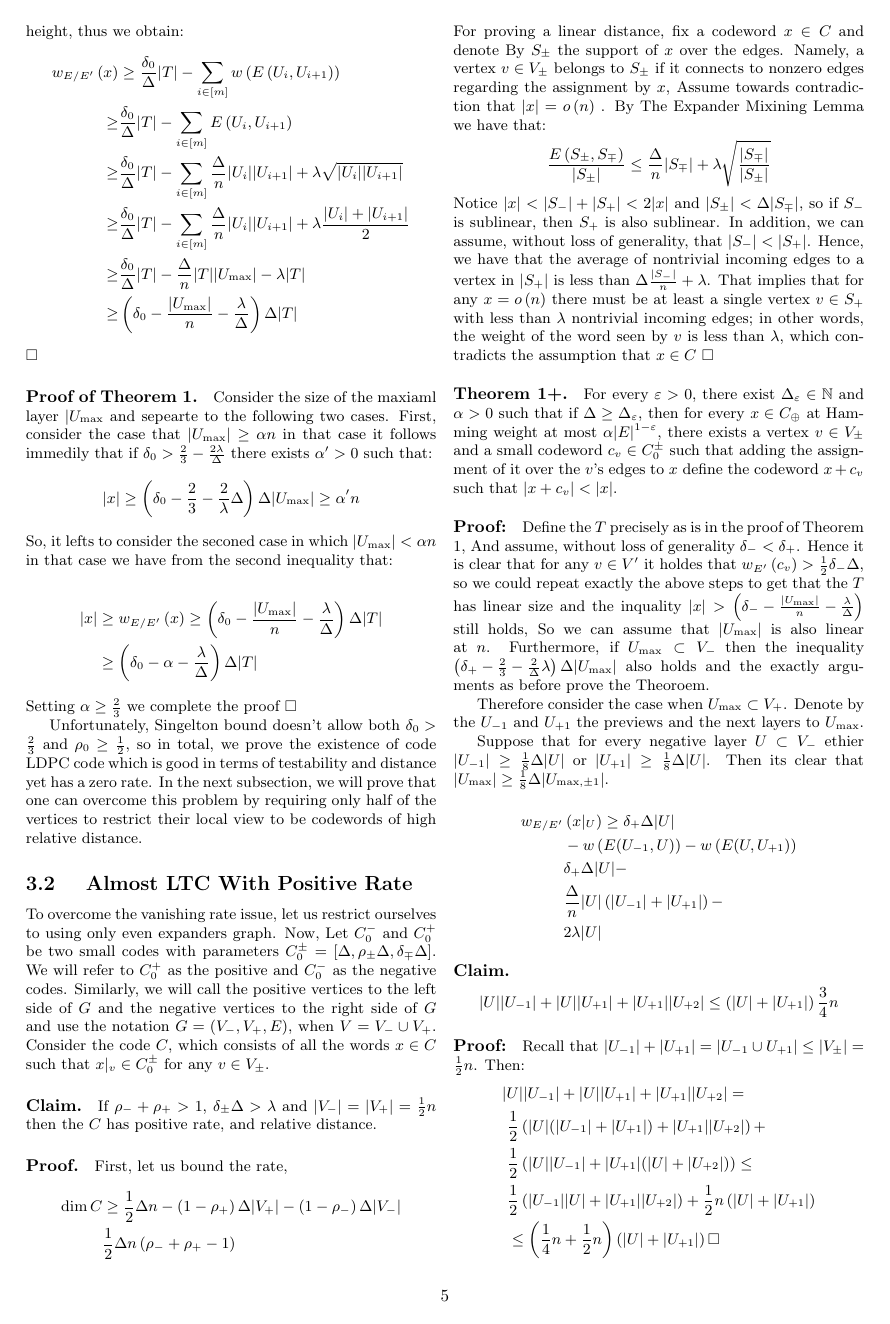
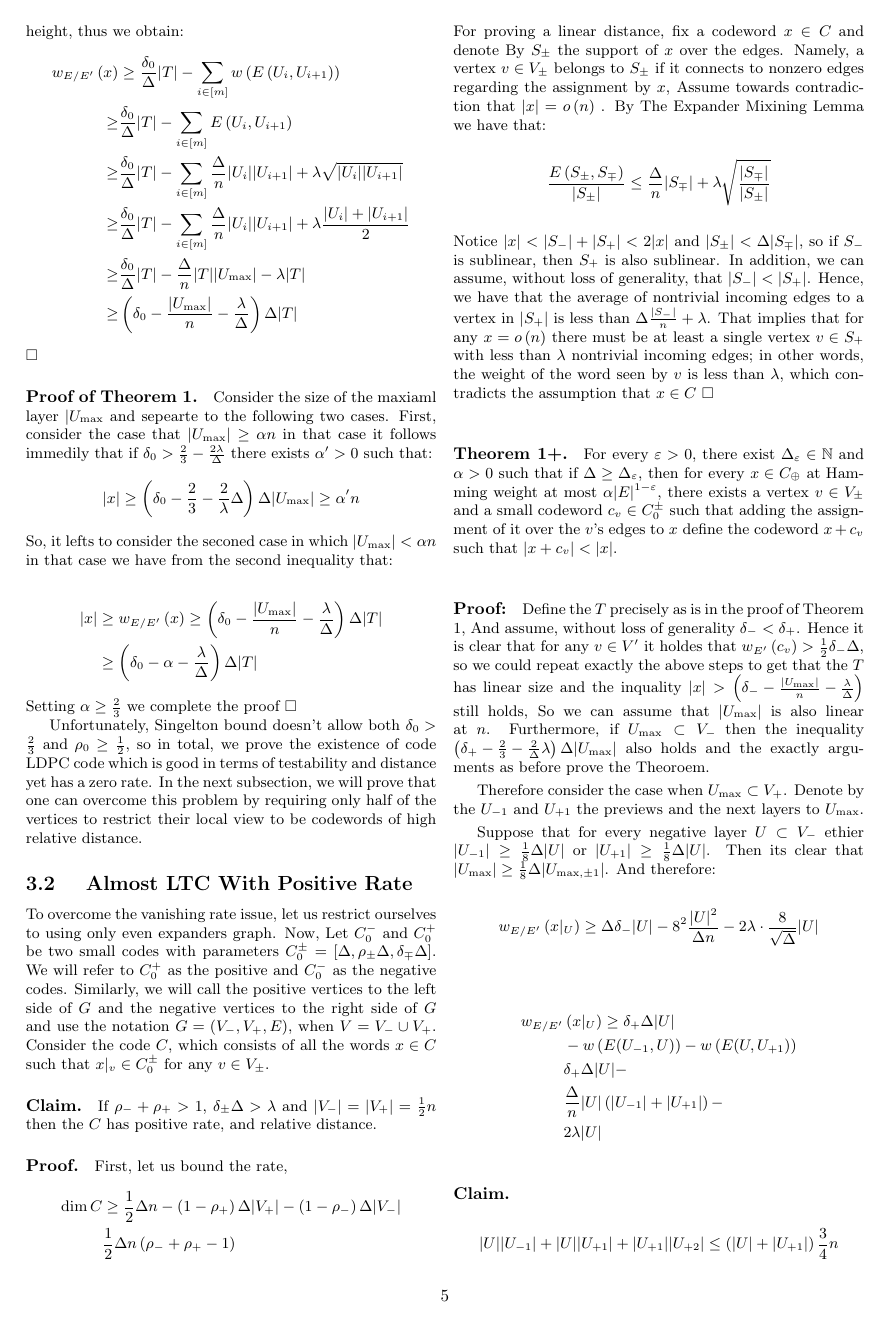
Before and after one commit to dudupo/Academic, a LaTeX document (projects/NLTES_project/ldpc_ltc.tex): page 5 of 8. The pictures show the PDF file projects/pdfs/ldpc_ltc.pdf that the author committed with the source.

Commit message:
compiling -Tue Nov 15 09:16:27 PM IST 2022

```diff
--- a/projects/NLTES_project/ldpc_ltc.tex
+++ b/projects/NLTES_project/ldpc_ltc.tex
@@ -305,7 +305,12 @@ Notice $|x| < |S_{-}| + |S_{+}| < 2|x|$ and $|S_{\pm}| < \Delta |S_{\mp}|$, so i
 
 Therefore consider the case when $U_{\max} \subset V_{+}$. Denote by the $U_{-1}$ and $U_{+1}$ the previews and the next layers to $U_{\max}$.
 
-Suppose that for every negative layer $U \subset V_{-}$ ethier $|U_{-1}| \ge \frac{1}{8}\Delta|U|$ or $|U_{+1}| \ge \frac{1}{8}\Delta|U|$. Then its clear that $|U_{\max}| \ge \frac{1}{8}\Delta|U_{\max, \pm 1}|$.
+Suppose that for every negative layer $U \subset V_{-}$ ethier $|U_{-1}| \ge \frac{1}{8}\Delta|U|$ or $|U_{+1}| \ge \frac{1}{8}\Delta|U|$. Then its clear that $|U_{\max}| \ge \frac{1}{8}\Delta|U_{\max, \pm 1}|$. And therefore:
+\begin{equation*}
+  \begin{split}
+    w_{E/E^{\prime}}  \left( x|_{U} \right)  & \ge \Delta\delta_{-}|U| - 8^{2}\frac{|U|^{2}}{\Delta n} - 2 \lambda \cdot \frac{8}{ \sqrt{\Delta} } |U|
+  \end{split}
+\end{equation*}
 
 \begin{equation*}
   \begin{split}
```
Also changed, not shown: projects/pdfs/ldpc_ltc.pdf.
